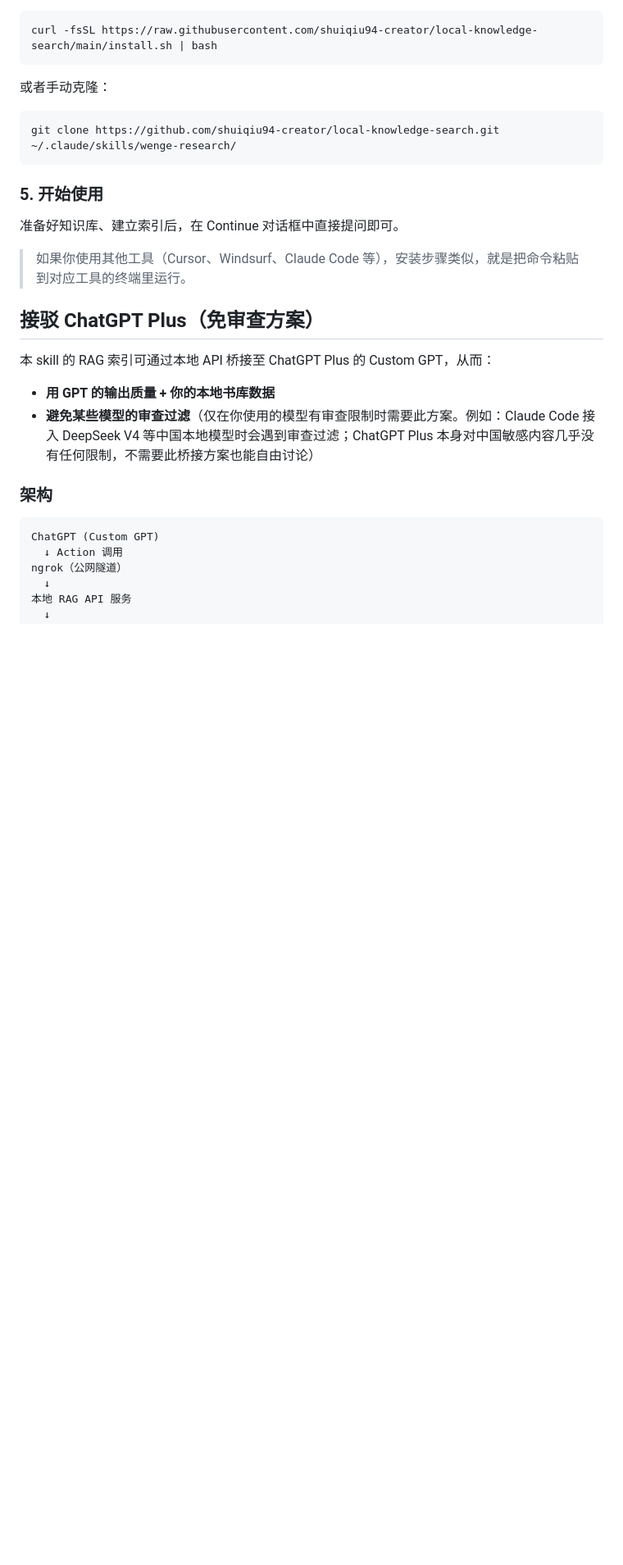
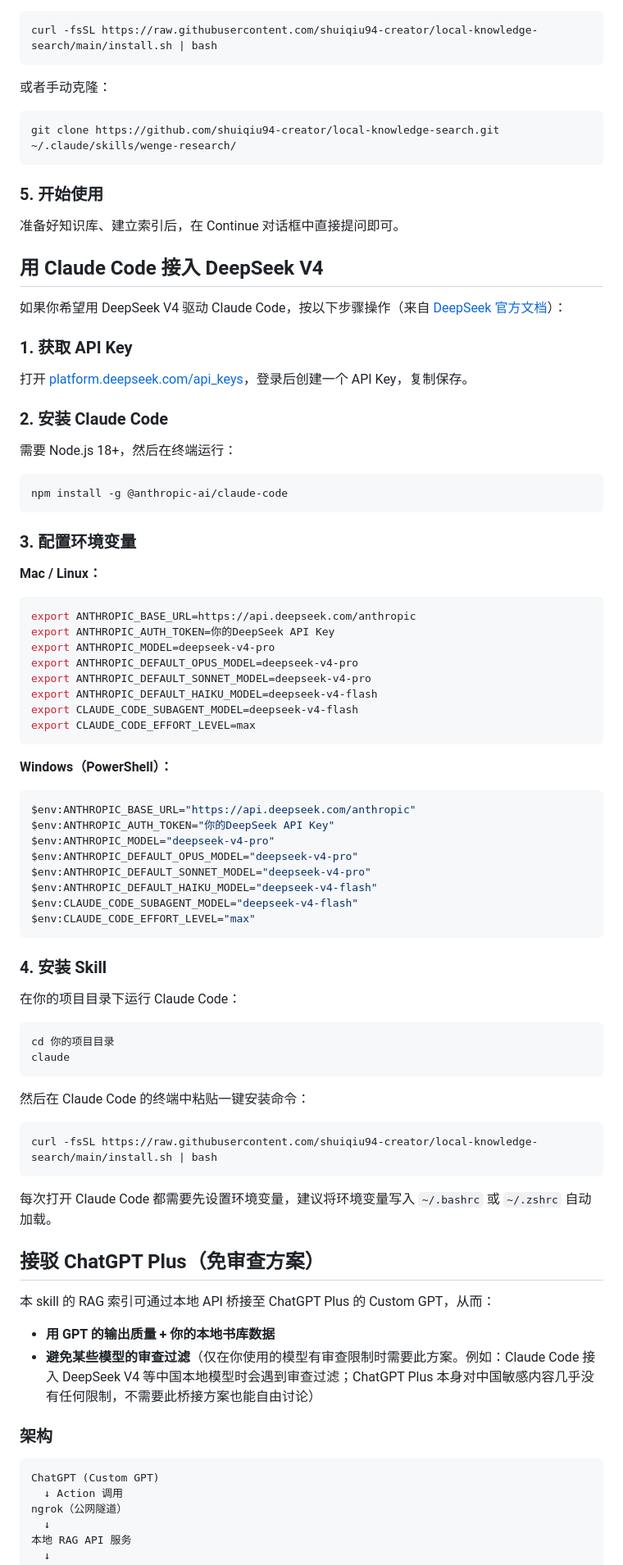
Before and after one commit to shuang-ruo-qiu-bai/local-knowledge-search, a Markdown page: README.md, the part around the change. Shown at 82% size. Rendered like a GitHub page; blank space fills up the shorter version.

Commit message:
docs: add Claude Code + DeepSeek V4 setup guide

````diff
--- a/README.md
+++ b/README.md
@@ -127,7 +127,64 @@ git clone https://github.com/shuiqiu94-creator/local-knowledge-search.git ~/.cla
 
 准备好知识库、建立索引后，在 Continue 对话框中直接提问即可。
 
-> 如果你使用其他工具（Cursor、Windsurf、Claude Code 等），安装步骤类似，就是把命令粘贴到对应工具的终端里运行。
+## 用 Claude Code 接入 DeepSeek V4
+
+如果你希望用 DeepSeek V4 驱动 Claude Code，按以下步骤操作（来自 [DeepSeek 官方文档](https://api-docs.deepseek.com/quick_start/agent_integrations/claude_code)）：
+
+### 1. 获取 API Key
+
+打开 [platform.deepseek.com/api_keys](https://platform.deepseek.com/api_keys)，登录后创建一个 API Key，复制保存。
+
+### 2. 安装 Claude Code
+
+需要 Node.js 18+，然后在终端运行：
+
+```bash
+npm install -g @anthropic-ai/claude-code
+```
+
+### 3. 配置环境变量
+
+**Mac / Linux：**
+```bash
+export ANTHROPIC_BASE_URL=https://api.deepseek.com/anthropic
+export ANTHROPIC_AUTH_TOKEN=你的DeepSeek API Key
+export ANTHROPIC_MODEL=deepseek-v4-pro
+export ANTHROPIC_DEFAULT_OPUS_MODEL=deepseek-v4-pro
+export ANTHROPIC_DEFAULT_SONNET_MODEL=deepseek-v4-pro
+export ANTHROPIC_DEFAULT_HAIKU_MODEL=deepseek-v4-flash
+export CLAUDE_CODE_SUBAGENT_MODEL=deepseek-v4-flash
+export CLAUDE_CODE_EFFORT_LEVEL=max
+```
+
+**Windows（PowerShell）：**
+```powershell
+$env:ANTHROPIC_BASE_URL="https://api.deepseek.com/anthropic"
+$env:ANTHROPIC_AUTH_TOKEN="你的DeepSeek API Key"
+$env:ANTHROPIC_MODEL="deepseek-v4-pro"
+$env:ANTHROPIC_DEFAULT_OPUS_MODEL="deepseek-v4-pro"
+$env:ANTHROPIC_DEFAULT_SONNET_MODEL="deepseek-v4-pro"
+$env:ANTHROPIC_DEFAULT_HAIKU_MODEL="deepseek-v4-flash"
+$env:CLAUDE_CODE_SUBAGENT_MODEL="deepseek-v4-flash"
+$env:CLAUDE_CODE_EFFORT_LEVEL="max"
+```
+
+### 4. 安装 Skill
+
+在你的项目目录下运行 Claude Code：
+
+```bash
+cd 你的项目目录
+claude
+```
+
+然后在 Claude Code 的终端中粘贴一键安装命令：
+
+```bash
+curl -fsSL https://raw.githubusercontent.com/shuiqiu94-creator/local-knowledge-search/main/install.sh | bash
+```
+
+每次打开 Claude Code 都需要先设置环境变量，建议将环境变量写入 `~/.bashrc` 或 `~/.zshrc` 自动加载。
 
 ## 接驳 ChatGPT Plus（免审查方案）
 
````
